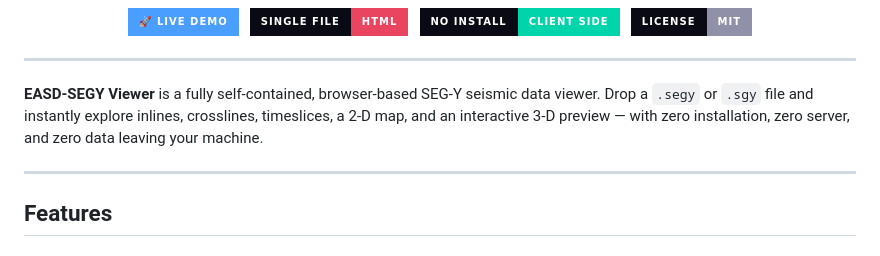
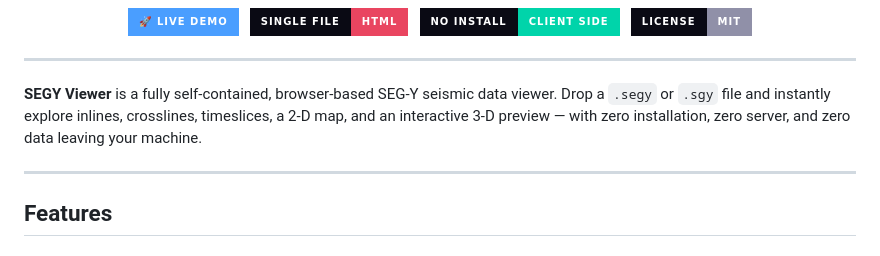
Before and after one commit to sadaqatali2027/SEGY-Viewer, a Markdown page: README.md, the part around one of its changes. GitHub-like rendering; badges without logos.

```diff
--- a/README.md
+++ b/README.md
@@ -16,7 +16,7 @@
 
 ---
 
-**EASD-SEGY Viewer** is a fully self-contained, browser-based SEG-Y seismic data viewer. Drop a `.segy` or `.sgy` file and instantly explore inlines, crosslines, timeslices, a 2-D map, and an interactive 3-D preview — with zero installation, zero server, and zero data leaving your machine.
+**SEGY Viewer** is a fully self-contained, browser-based SEG-Y seismic data viewer. Drop a `.segy` or `.sgy` file and instantly explore inlines, crosslines, timeslices, a 2-D map, and an interactive 3-D preview — with zero installation, zero server, and zero data leaving your machine.
 
 ---
 
```
Also changed, not shown: other parts of README.md (+1 -1 lines).
